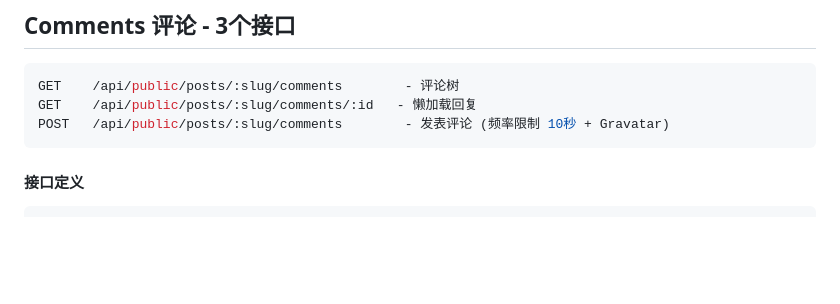
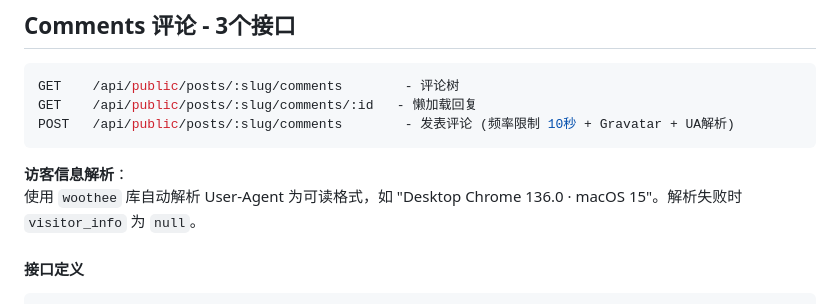
Before and after one commit to Threepan/YukiLog, a Markdown page: yukilog-backend/docs/handler_public.md, the part around the change. Drawn GitHub-style; blank space fills up the shorter version.

Commit message:
feat: 更新评论接口文档，添加访客信息解析说明

````diff
--- a/yukilog-backend/docs/handler_public.md
+++ b/yukilog-backend/docs/handler_public.md
@@ -217,8 +217,11 @@ pub struct ListPostsQuery {
 ```bash
 GET    /api/public/posts/:slug/comments        - 评论树
 GET    /api/public/posts/:slug/comments/:id   - 懒加载回复
-POST   /api/public/posts/:slug/comments        - 发表评论 (频率限制 10秒 + Gravatar)
+POST   /api/public/posts/:slug/comments        - 发表评论 (频率限制 10秒 + Gravatar + UA解析)
 ```
+
+**访客信息解析**：
+使用 `woothee` 库自动解析 User-Agent 为可读格式，如 "Desktop Chrome 136.0 · macOS 15"。解析失败时 `visitor_info` 为 `null`。
 
 #### 接口定义
 
````
